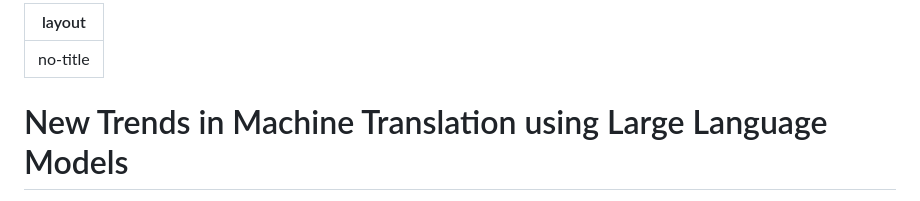
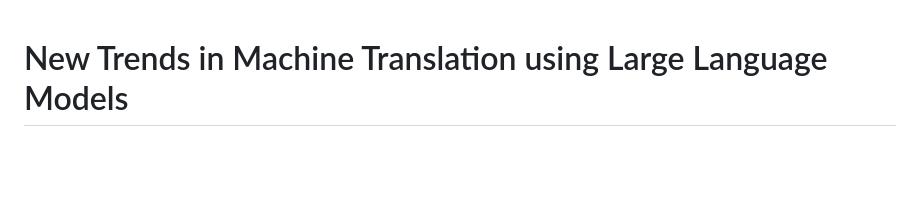
Before and after one commit to lyuchenyang/lyuchenyang.github.io, a Markdown page: blog/mt_using_llms.md, the part around the change. Drawn GitHub-style; blank space fills up the shorter version.

```diff
--- a/blog/mt_using_llms.md
+++ b/blog/mt_using_llms.md
@@ -1,6 +1,4 @@
----
-layout: no-title
----
+
 
 # New Trends in Machine Translation using Large Language Models
 *<a href="https://lyuchenyang.github.io/">Chenyang Lyu</a>, <a href="https://jitao-xu.github.io/">Jitao Xu</a> and <a href="http://longyuewang.com/">Longyue Wang</a>*
```
